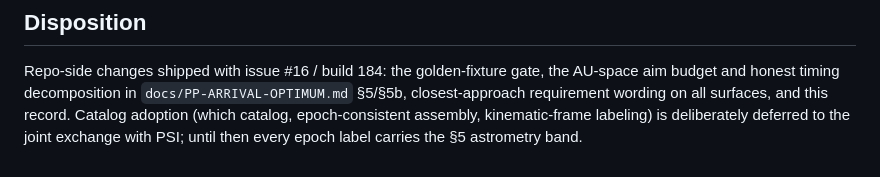
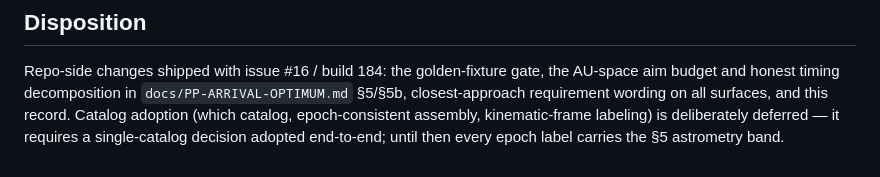
Before and after one commit to fermiexplorer/fermi, a Markdown page: audit/fable/fable-foundations-audit.md, the part around the change. Rendered like a GitHub page.

```diff
--- a/audit/fable/fable-foundations-audit.md
+++ b/audit/fable/fable-foundations-audit.md
@@ -93,5 +93,6 @@ Repo-side changes shipped with issue #16 / build 184: the golden-fixture gate,
 the AU-space aim budget and honest timing decomposition in
 `docs/PP-ARRIVAL-OPTIMUM.md` §5/§5b, closest-approach requirement wording on
 all surfaces, and this record. Catalog adoption (which catalog, epoch-consistent
-assembly, kinematic-frame labeling) is deliberately deferred to the joint
-exchange with PSI; until then every epoch label carries the §5 astrometry band.
+assembly, kinematic-frame labeling) is deliberately deferred — it requires a
+single-catalog decision adopted end-to-end; until then every epoch label
+carries the §5 astrometry band.
```
Also changed, not shown: docs/plans/16-foundations-audit-fixes.md (+2 -3 lines).
